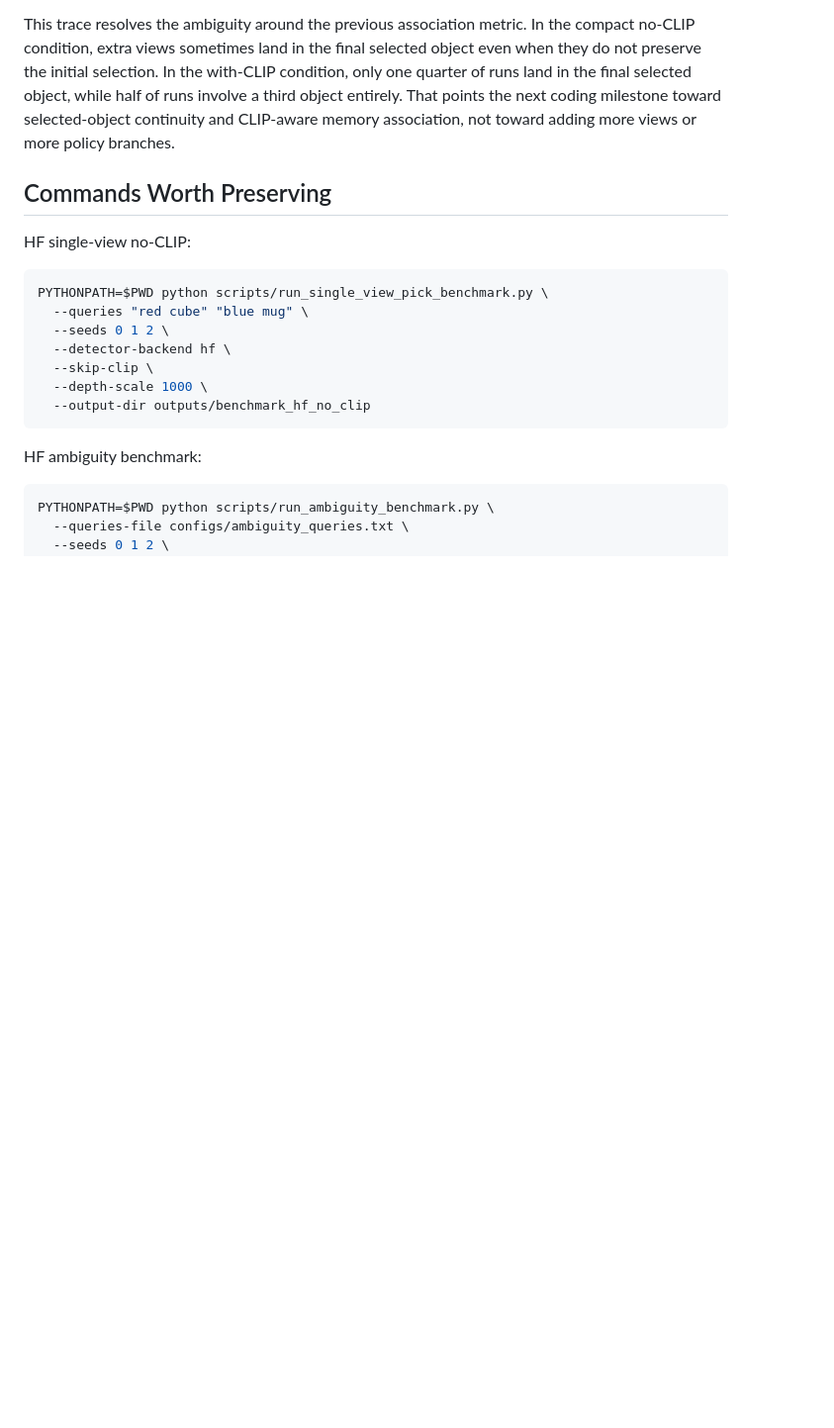
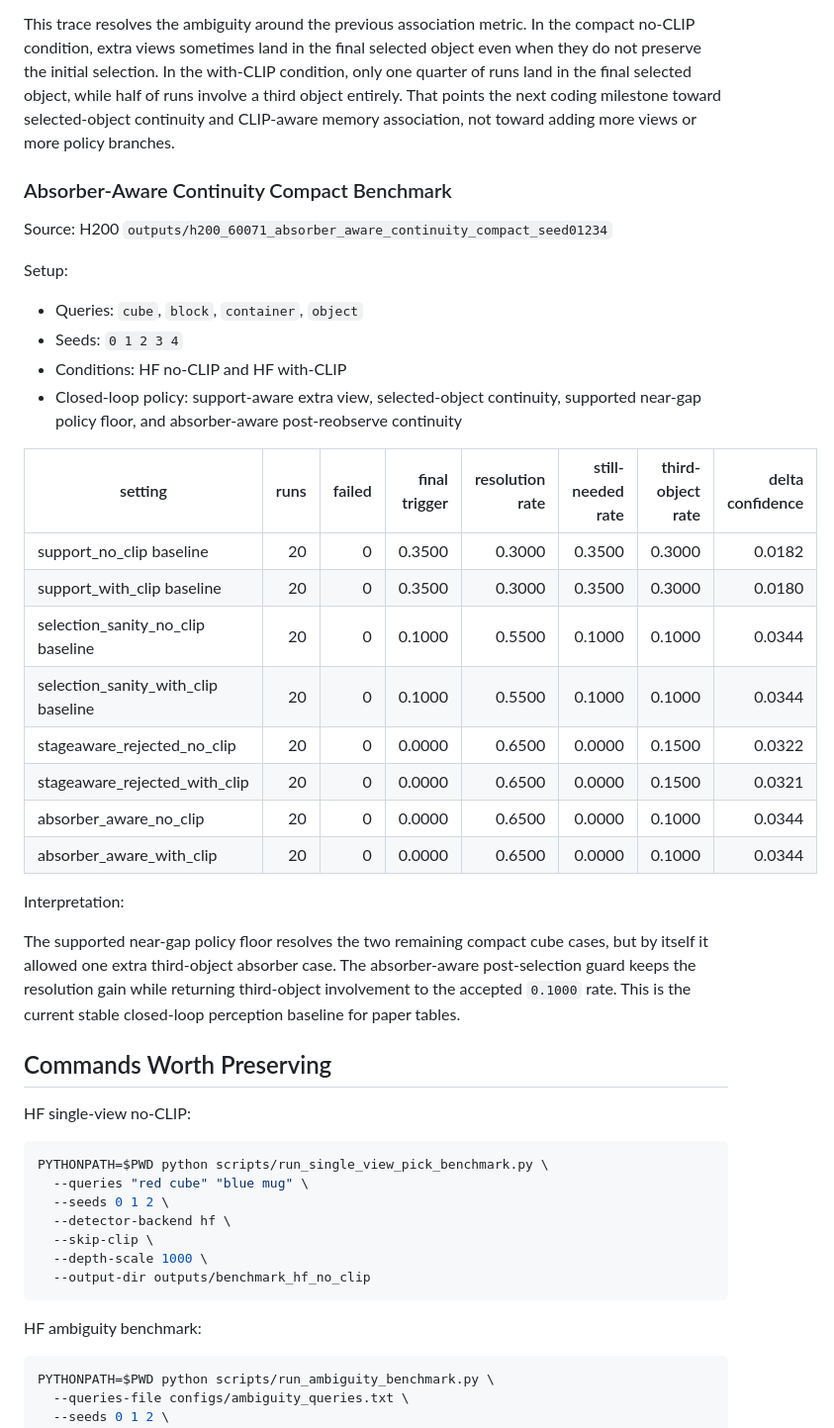
Before and after one commit to KleinChen42/Query-to-Grasp, a Markdown page: docs/paper_milestone_log.md, the part around one of its changes. Shown at 99% size. Drawn GitHub-style; blank space fills up the shorter version.

```diff
--- a/docs/paper_milestone_log.md
+++ b/docs/paper_milestone_log.md
@@ -636,6 +638,38 @@ half of runs involve a third object entirely. That points the next coding
 milestone toward selected-object continuity and CLIP-aware memory association,
 not toward adding more views or more policy branches.
 
+### Absorber-Aware Continuity Compact Benchmark
+
+Source:
+H200 `outputs/h200_60071_absorber_aware_continuity_compact_seed01234`
+
+Setup:
+
+- Queries: `cube`, `block`, `container`, `object`
+- Seeds: `0 1 2 3 4`
+- Conditions: HF no-CLIP and HF with-CLIP
+- Closed-loop policy: support-aware extra view, selected-object continuity,
+  supported near-gap policy floor, and absorber-aware post-reobserve continuity
+
+| setting | runs | failed | final trigger | resolution rate | still-needed rate | third-object rate | delta confidence |
+| --- | ---: | ---: | ---: | ---: | ---: | ---: | ---: |
+| support_no_clip baseline | 20 | 0 | 0.3500 | 0.3000 | 0.3500 | 0.3000 | 0.0182 |
+| support_with_clip baseline | 20 | 0 | 0.3500 | 0.3000 | 0.3500 | 0.3000 | 0.0180 |
+| selection_sanity_no_clip baseline | 20 | 0 | 0.1000 | 0.5500 | 0.1000 | 0.1000 | 0.0344 |
+| selection_sanity_with_clip baseline | 20 | 0 | 0.1000 | 0.5500 | 0.1000 | 0.1000 | 0.0344 |
+| stageaware_rejected_no_clip | 20 | 0 | 0.0000 | 0.6500 | 0.0000 | 0.1500 | 0.0322 |
+| stageaware_rejected_with_clip | 20 | 0 | 0.0000 | 0.6500 | 0.0000 | 0.1500 | 0.0321 |
+| absorber_aware_no_clip | 20 | 0 | 0.0000 | 0.6500 | 0.0000 | 0.1000 | 0.0344 |
+| absorber_aware_with_clip | 20 | 0 | 0.0000 | 0.6500 | 0.0000 | 0.1000 | 0.0344 |
+
+Interpretation:
+
+The supported near-gap policy floor resolves the two remaining compact cube
+cases, but by itself it allowed one extra third-object absorber case. The
+absorber-aware post-selection guard keeps the resolution gain while returning
+third-object involvement to the accepted `0.1000` rate. This is the current
+stable closed-loop perception baseline for paper tables.
+
 ## Commands Worth Preserving
 
 HF single-view no-CLIP:
```
Also changed, not shown: other parts of docs/paper_milestone_log.md (+16 -13 lines), docs/paper_draft_outline.md (+59 -38 lines).
